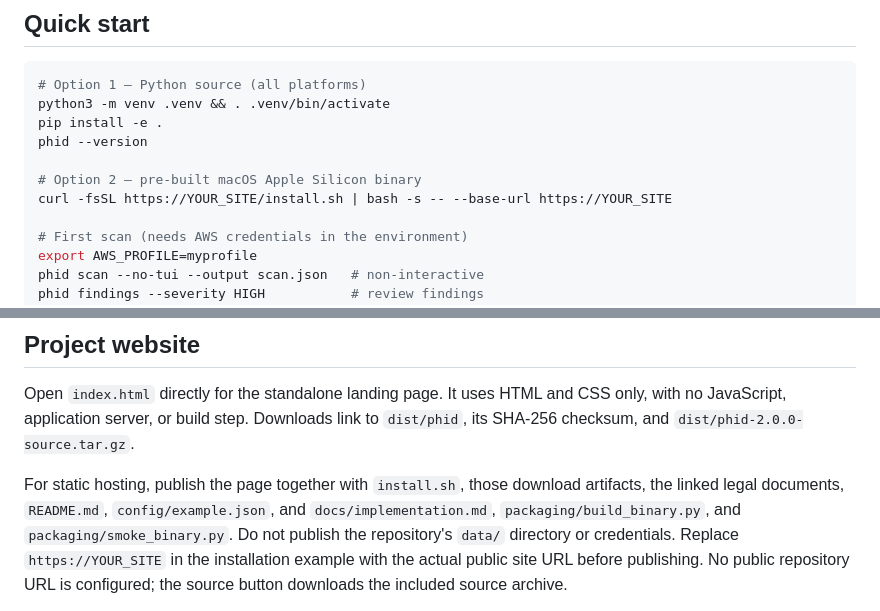
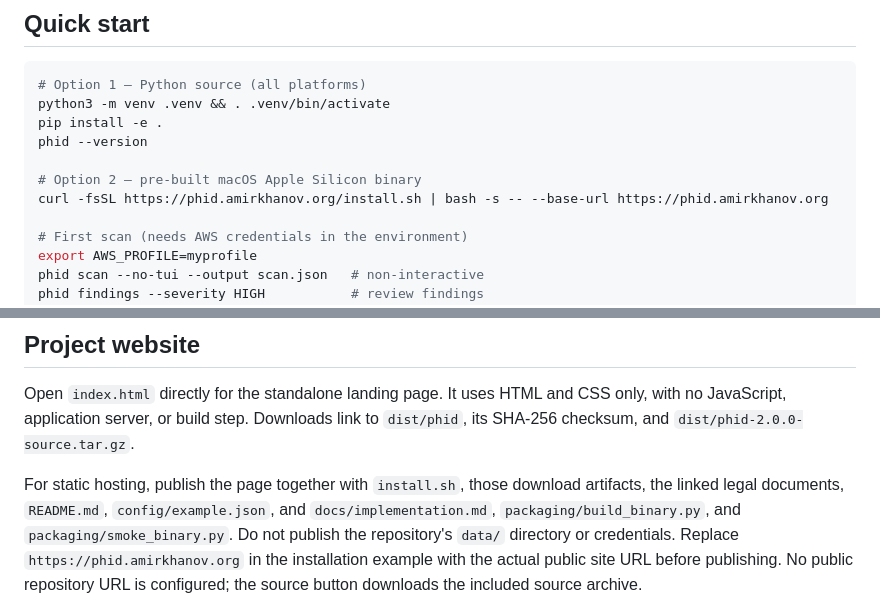
Before and after one commit to hanov/phid, a Markdown page: README.md, 2 parts joined by grey strips. GitHub-like rendering.

Commit message:
docs: set site URL to phid.amirkhanov.org

```diff
--- a/README.md
+++ b/README.md
@@ -19,7 +19,7 @@ pip install -e .
 phid --version
 
 # Option 2 — pre-built macOS Apple Silicon binary
-curl -fsSL https://YOUR_SITE/install.sh | bash -s -- --base-url https://YOUR_SITE
+curl -fsSL https://phid.amirkhanov.org/install.sh | bash -s -- --base-url https://phid.amirkhanov.org
 
 # First scan (needs AWS credentials in the environment)
 export AWS_PROFILE=myprofile
@@ -276,7 +276,7 @@ For static hosting, publish the page together with `install.sh`, those download
 artifacts, the linked legal documents, `README.md`, `config/example.json`, and
 `docs/implementation.md`, `packaging/build_binary.py`, and
 `packaging/smoke_binary.py`. Do not publish the repository's `data/` directory or
-credentials. Replace `https://YOUR_SITE` in the installation example with the
+credentials. Replace `https://phid.amirkhanov.org` in the installation example with the
 actual public site URL before publishing. No public repository URL is configured;
 the source button downloads the included source archive.
 
```
